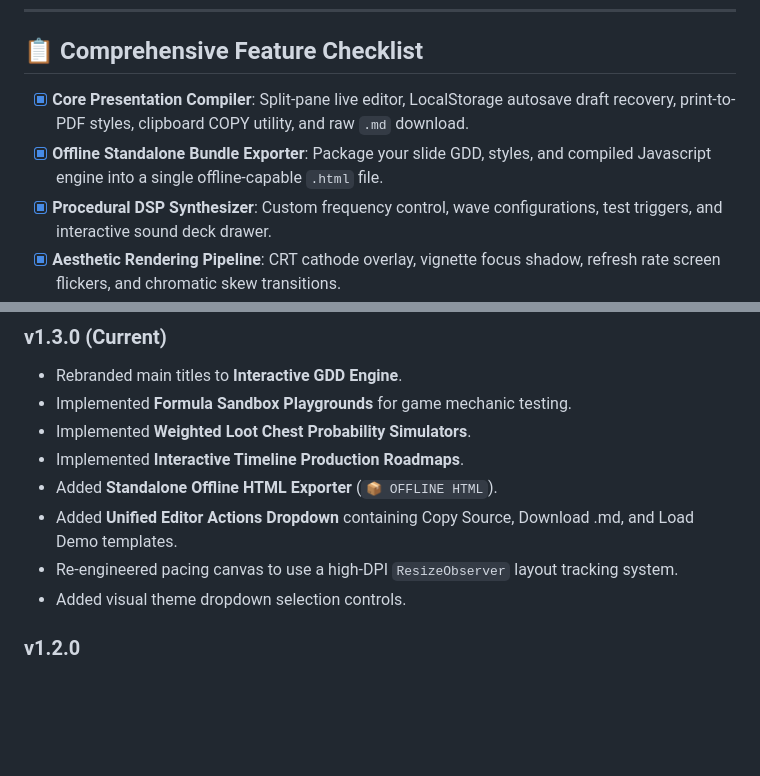
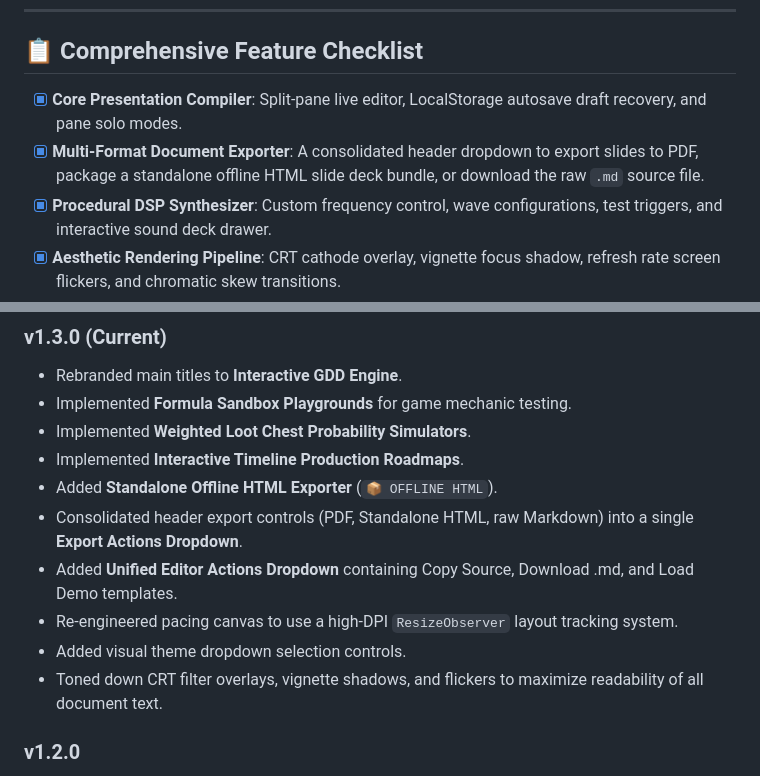
Before and after one commit to wpd2012/Interactive-Game-Design-Document-Generator, a Markdown page: README.md, 2 parts joined by grey strips. Drawn GitHub-style; blank space fills up the shorter version.

Commit message:
docs: update README with consolidated export actions and CRT readability improvements

```diff
--- a/README.md
+++ b/README.md
@@ -37,8 +37,8 @@ All sound effects are synthesized programmatically in real-time. The core oscill
 
 ## 📋 Comprehensive Feature Checklist
 
-- [x] **Core Presentation Compiler**: Split-pane live editor, LocalStorage autosave draft recovery, print-to-PDF styles, clipboard COPY utility, and raw `.md` download.
-- [x] **Offline Standalone Bundle Exporter**: Package your slide GDD, styles, and compiled Javascript engine into a single offline-capable `.html` file.
+- [x] **Core Presentation Compiler**: Split-pane live editor, LocalStorage autosave draft recovery, and pane solo modes.
+- [x] **Multi-Format Document Exporter**: A consolidated header dropdown to export slides to PDF, package a standalone offline HTML slide deck bundle, or download the raw `.md` source file.
 - [x] **Procedural DSP Synthesizer**: Custom frequency control, wave configurations, test triggers, and interactive sound deck drawer.
 - [x] **Aesthetic Rendering Pipeline**: CRT cathode overlay, vignette focus shadow, refresh rate screen flickers, and chromatic skew transitions.
 - [x] **Thematic Styles**: Cyberpunk, Synthwave Arcade, Frost Sci-Fi (glassmorphism), Steampunk Brass, Cozy RPG, and Minimalist theme engines.
@@ -107,9 +107,11 @@ this.config = {
 *   Implemented **Weighted Loot Chest Probability Simulators**.
 *   Implemented **Interactive Timeline Production Roadmaps**.
 *   Added **Standalone Offline HTML Exporter** (`📦 OFFLINE HTML`).
+*   Consolidated header export controls (PDF, Standalone HTML, raw Markdown) into a single **Export Actions Dropdown**.
 *   Added **Unified Editor Actions Dropdown** containing Copy Source, Download .md, and Load Demo templates.
 *   Re-engineered pacing canvas to use a high-DPI `ResizeObserver` layout tracking system.
 *   Added visual theme dropdown selection controls.
+*   Toned down CRT filter overlays, vignette shadows, and flickers to maximize readability of all document text.
 
 ### v1.2.0
 *   Implemented responsive font-clamping overlays.
```
